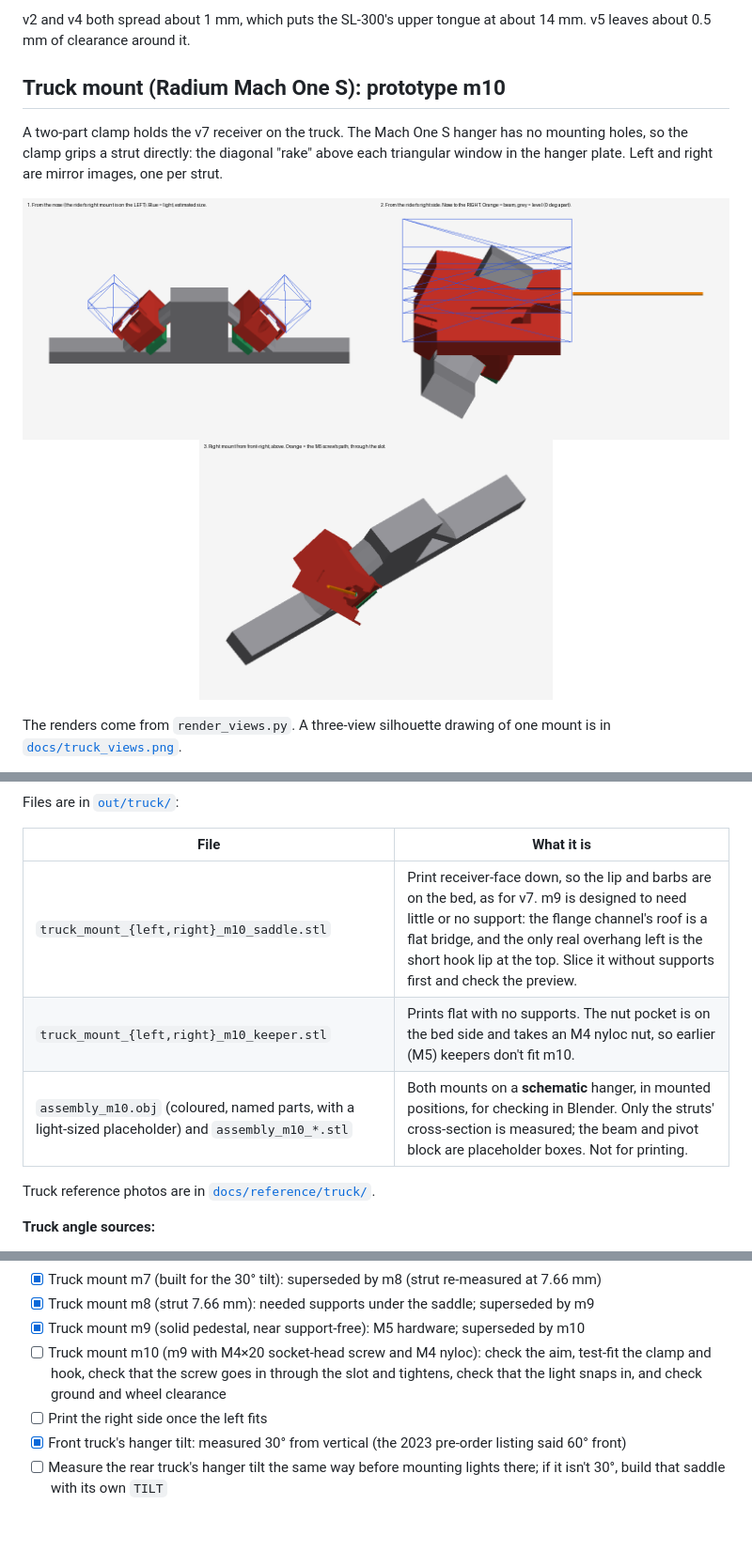
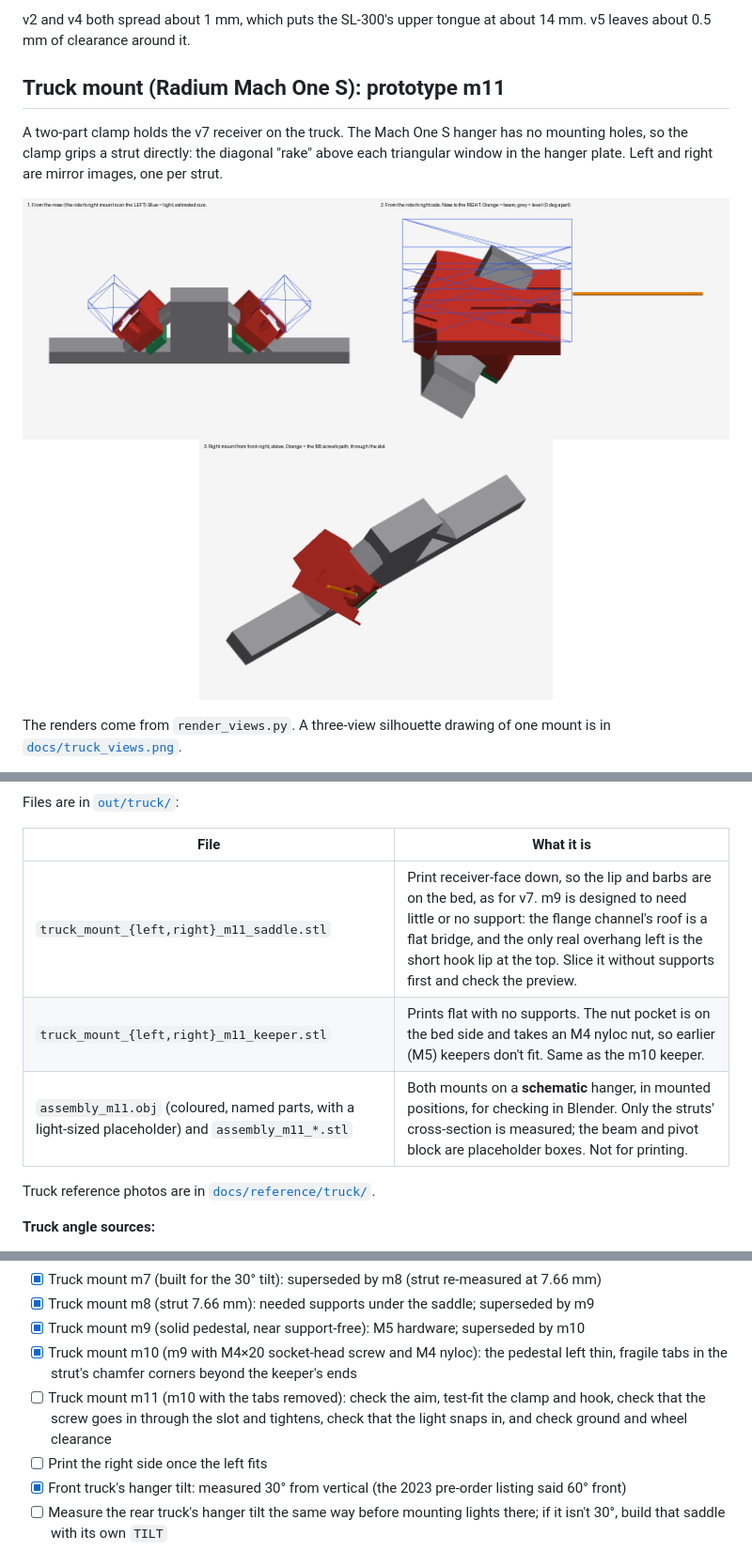
Before and after one commit to beadon/shredlight-mounts, a Markdown page: README.md, 3 parts joined by grey strips. Shown at 94% size. Rendered like a GitHub page; pictures changed too: docs/truck_render.png; blank space fills up the shorter version.

```diff
--- a/README.md
+++ b/README.md
@@ -48,7 +48,7 @@ Keep the corners at the top of the slot sharp. v6 rounded them, and the light lo
 
 v2 and v4 both spread about 1 mm, which puts the SL-300's upper tongue at about 14 mm. v5 leaves about 0.5 mm of clearance around it.
 
-## Truck mount (Radium Mach One S): prototype m10
+## Truck mount (Radium Mach One S): prototype m11
 
 A two-part clamp holds the v7 receiver on the truck. The Mach One S hanger has no mounting holes, so the clamp grips a strut directly: the diagonal "rake" above each triangular window in the hanger plate. Left and right are mirror images, one per strut.
 
@@ -80,9 +80,9 @@ Files are in [`out/truck/`](out/truck):
 
 | File | What it is |
 |---|---|
-| `truck_mount_{left,right}_m10_saddle.stl` | Print receiver-face down, so the lip and barbs are on the bed, as for v7. m9 is designed to need little or no support: the flange channel's roof is a flat bridge, and the only real overhang left is the short hook lip at the top. Slice it without supports first and check the preview. |
-| `truck_mount_{left,right}_m10_keeper.stl` | Prints flat with no supports. The nut pocket is on the bed side and takes an M4 nyloc nut, so earlier (M5) keepers don't fit m10. |
-| `assembly_m10.obj` (coloured, named parts, with a light-sized placeholder) and `assembly_m10_*.stl` | Both mounts on a **schematic** hanger, in mounted positions, for checking in Blender. Only the struts' cross-section is measured; the beam and pivot block are placeholder boxes. Not for printing. |
+| `truck_mount_{left,right}_m11_saddle.stl` | Print receiver-face down, so the lip and barbs are on the bed, as for v7. m9 is designed to need little or no support: the flange channel's roof is a flat bridge, and the only real overhang left is the short hook lip at the top. Slice it without supports first and check the preview. |
+| `truck_mount_{left,right}_m11_keeper.stl` | Prints flat with no supports. The nut pocket is on the bed side and takes an M4 nyloc nut, so earlier (M5) keepers don't fit. Same as the m10 keeper. |
+| `assembly_m11.obj` (coloured, named parts, with a light-sized placeholder) and `assembly_m11_*.stl` | Both mounts on a **schematic** hanger, in mounted positions, for checking in Blender. Only the struts' cross-section is measured; the beam and pivot block are placeholder boxes. Not for printing. |
 
 Truck reference photos are in [`docs/reference/truck/`](docs/reference/truck).
 
@@ -128,7 +128,8 @@ version, add an entry to `VERSIONS`: either `{"narrow": mm}` from the measured s
 - [x] Truck mount m7 (built for the 30° tilt): superseded by m8 (strut re-measured at 7.66 mm)
 - [x] Truck mount m8 (strut 7.66 mm): needed supports under the saddle; superseded by m9
 - [x] Truck mount m9 (solid pedestal, near support-free): M5 hardware; superseded by m10
-- [ ] Truck mount m10 (m9 with M4×20 socket-head screw and M4 nyloc): check the aim, test-fit the clamp and hook, check that the screw goes in through the slot and tightens, check that the light snaps in, and check ground and wheel clearance
+- [x] Truck mount m10 (m9 with M4×20 socket-head screw and M4 nyloc): the pedestal left thin, fragile tabs in the strut's chamfer corners beyond the keeper's ends
+- [ ] Truck mount m11 (m10 with the tabs removed): check the aim, test-fit the clamp and hook, check that the screw goes in through the slot and tightens, check that the light snaps in, and check ground and wheel clearance
 - [ ] Print the right side once the left fits
 - [x] Front truck's hanger tilt: measured 30° from vertical (the 2023 pre-order listing said 60° front)
 - [ ] Measure the rear truck's hanger tilt the same way before mounting lights there; if it isn't 30°, build that saddle with its own `TILT`
```
Also changed, not shown: other parts of README.md (+2 -2 lines), docs/truck_views.png, 12 other files.
